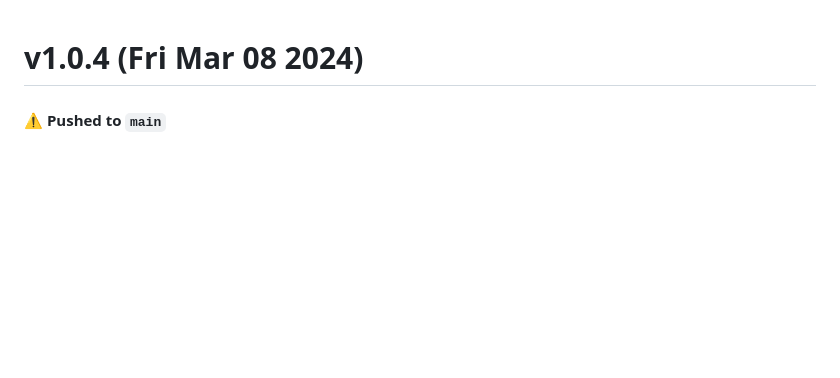
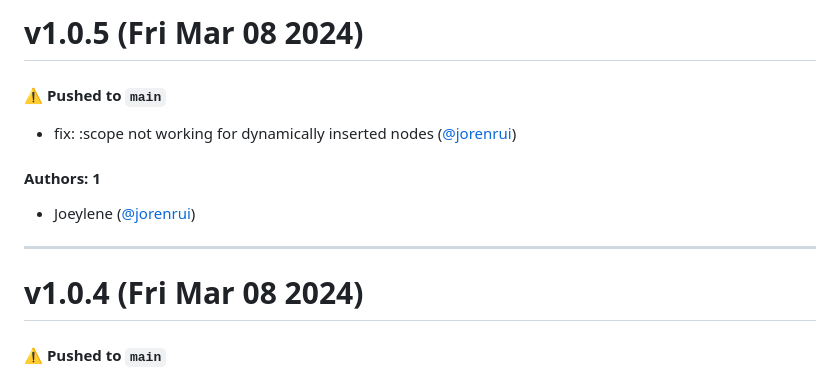
Before and after one commit to reallygoodsoftware/minijs, a Markdown page: CHANGELOG.md, the part around the change. GitHub-like rendering; blank space fills up the shorter version.

Commit message:
Update CHANGELOG.md [skip ci]

```diff
--- a/CHANGELOG.md
+++ b/CHANGELOG.md
@@ -1,3 +1,15 @@
+# v1.0.5 (Fri Mar 08 2024)
+
+#### ⚠️ Pushed to `main`
+
+- fix: :scope not working for dynamically inserted nodes ([@jorenrui](https://github.com/jorenrui))
+
+#### Authors: 1
+
+- Joeylene ([@jorenrui](https://github.com/jorenrui))
+
+---
+
 # v1.0.4 (Fri Mar 08 2024)
 
 #### ⚠️ Pushed to `main`
```
